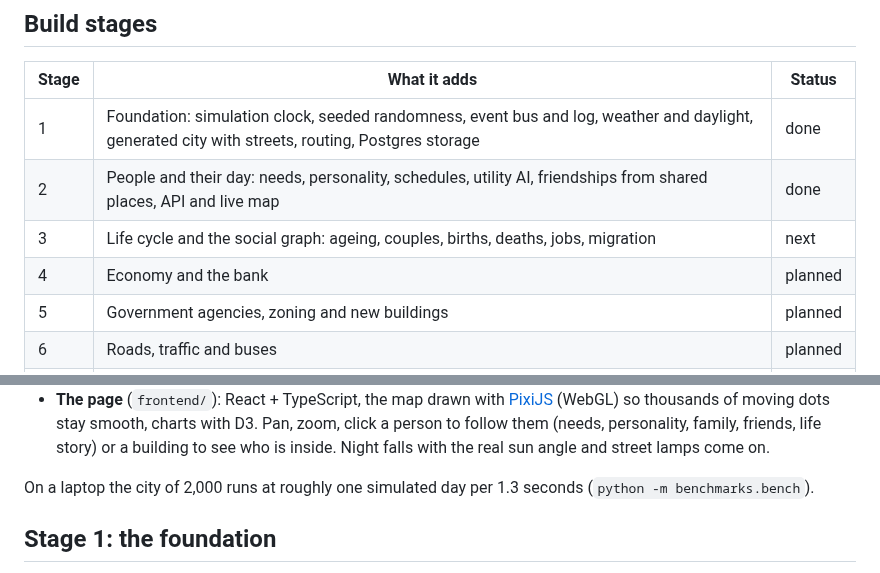
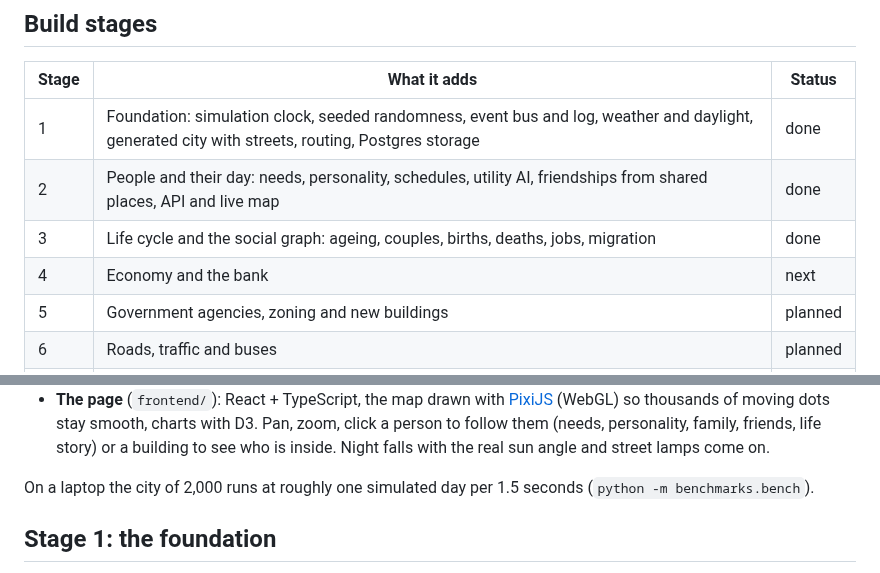
Before and after one commit to 14harshaldhote/CityLab, a Markdown page: README.md, 2 parts joined by grey strips. Drawn GitHub-style.

```diff
--- a/README.md
+++ b/README.md
@@ -18,8 +18,8 @@ come from there.
 |---|---|---|
 | 1 | Foundation: simulation clock, seeded randomness, event bus and log, weather and daylight, generated city with streets, routing, Postgres storage | done |
 | 2 | People and their day: needs, personality, schedules, utility AI, friendships from shared places, API and live map | done |
-| 3 | Life cycle and the social graph: ageing, couples, births, deaths, jobs, migration | next |
-| 4 | Economy and the bank | planned |
+| 3 | Life cycle and the social graph: ageing, couples, births, deaths, jobs, migration | done |
+| 4 | Economy and the bank | next |
 | 5 | Government agencies, zoning and new buildings | planned |
 | 6 | Roads, traffic and buses | planned |
 | 7 | Crime, police, CCTV and courts | planned |
@@ -82,7 +113,7 @@ Settings are environment variables: `CITYLAB_SEED`, `CITYLAB_POPULATION` (defaul
   family, friends, life story) or a building to see who is inside. Night falls with
   the real sun angle and street lamps come on.
 
-On a laptop the city of 2,000 runs at roughly one simulated day per 1.3 seconds
+On a laptop the city of 2,000 runs at roughly one simulated day per 1.5 seconds
 (`python -m benchmarks.bench`).
 
 ## Stage 1: the foundation
```
Also changed, not shown: other parts of README.md (+31 -0 lines), docs/images/charts.png (added), 10 other files.
